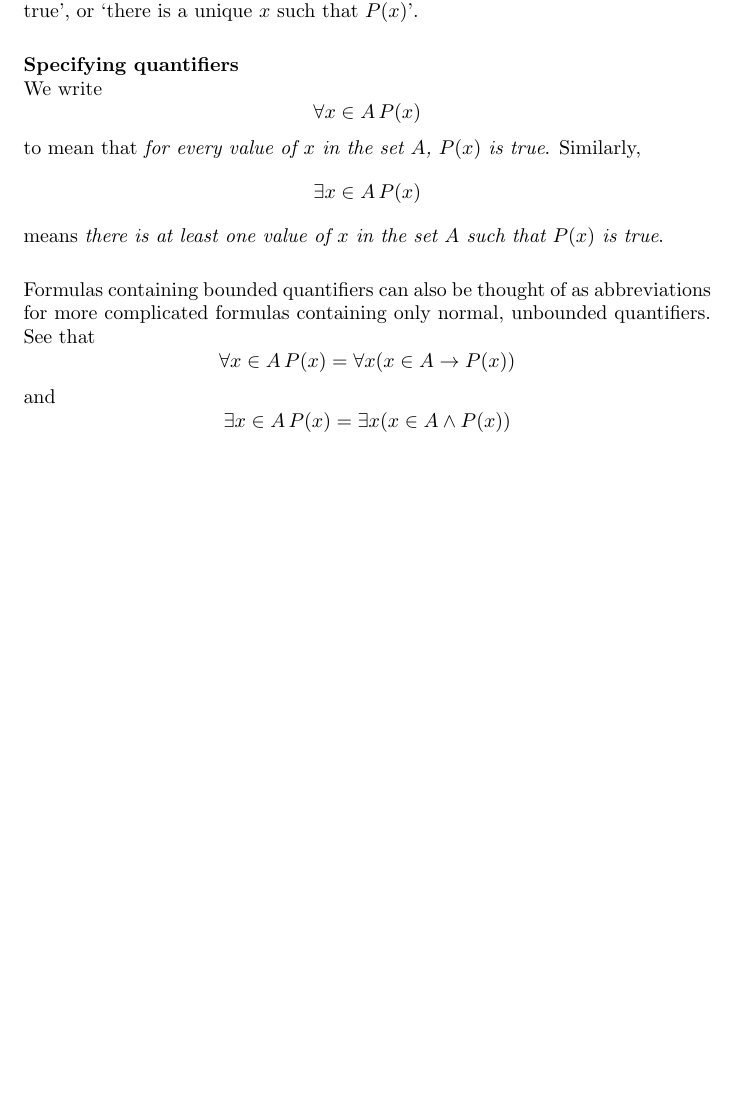
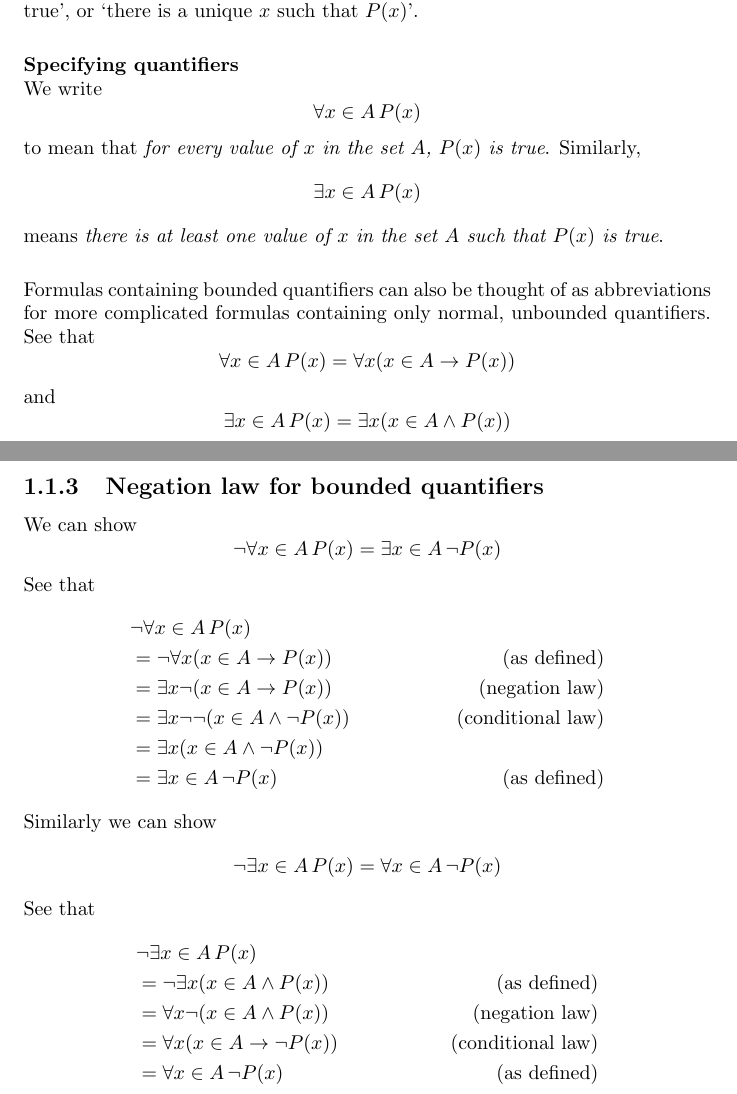
Before and after one commit to pigmaster96/mathtex, a LaTeX document (wiki/analysis/velleman/velleman.tex): part of page 8 of 8 before the commit and two parts of pages 8 and 9 of 10 after it, the two joined at a grey line, cut so that both start at the same text, the shorter picture padded with empty space. Compiled offline with pdfLaTeX.

Commit message:
bounded quantifier negation laws

```diff
--- a/wiki/analysis/velleman/velleman.tex
+++ b/wiki/analysis/velleman/velleman.tex
@@ -233,6 +233,40 @@ and
 \begin{equation*}
 \exists x\in A\,P(x)=\exists x(x\in A\land P(x))
 \end{equation*}
+\newpage
+
+\subsection{Negation law for bounded quantifiers}
+We can show
+\begin{equation*}
+\neg\forall x\in A\,P(x)=\exists x\in A\,\neg P(x)
+\end{equation*}
+See that
+\begin{align*}
+&\neg\forall x\in A\,P(x)&\\
+&=\neg\forall x(x\in A\to P(x))&\text{(as defined)}\\
+&=\exists x\neg(x\in A\to P(x))&\text{(negation law)}\\
+&=\exists x\neg\neg(x\in A\land\neg P(x))&\text{(conditional law)}\\
+&=\exists x(x\in A\land\neg P(x))&\\
+&=\exists x\in A\,\neg P(x)&\text{(as defined)}
+\end{align*}
+Similarly we can show
+\begin{equation*}
+\neg\exists x\in A\,P(x)=\forall x\in A\,\neg P(x)
+\end{equation*}
+See that
+\begin{align*}
+&\neg\exists x\in A\,P(x)&\\
+&=\neg\exists x(x\in A\land P(x))&\text{(as defined)}\\
+&=\forall x\neg(x\in A\land P(x))&\text{(negation law)}\\
+&=\forall x(x\in A\to\neg P(x))&\text{(conditional law)}\\
+&=\forall x\in A\,\neg P(x)&\text{(as defined)}
+\end{align*}
+\newpage
+
+\subsection{}
+
+
+
 
 
 
```
Also changed, not shown: wiki/analysis/velleman/velleman.pdf, 5 other files.
